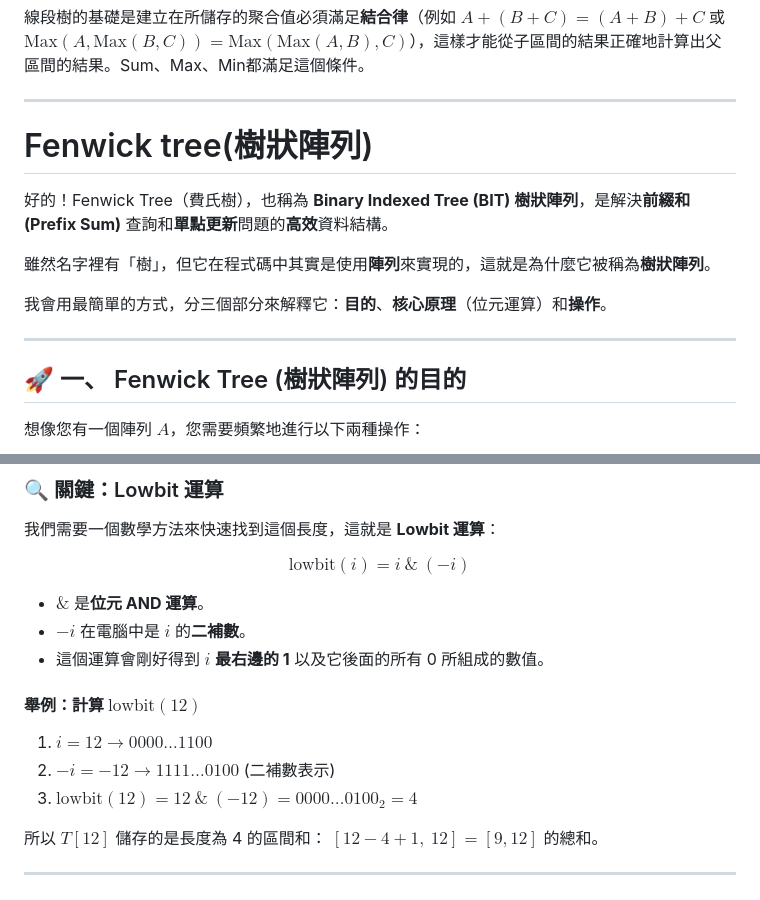
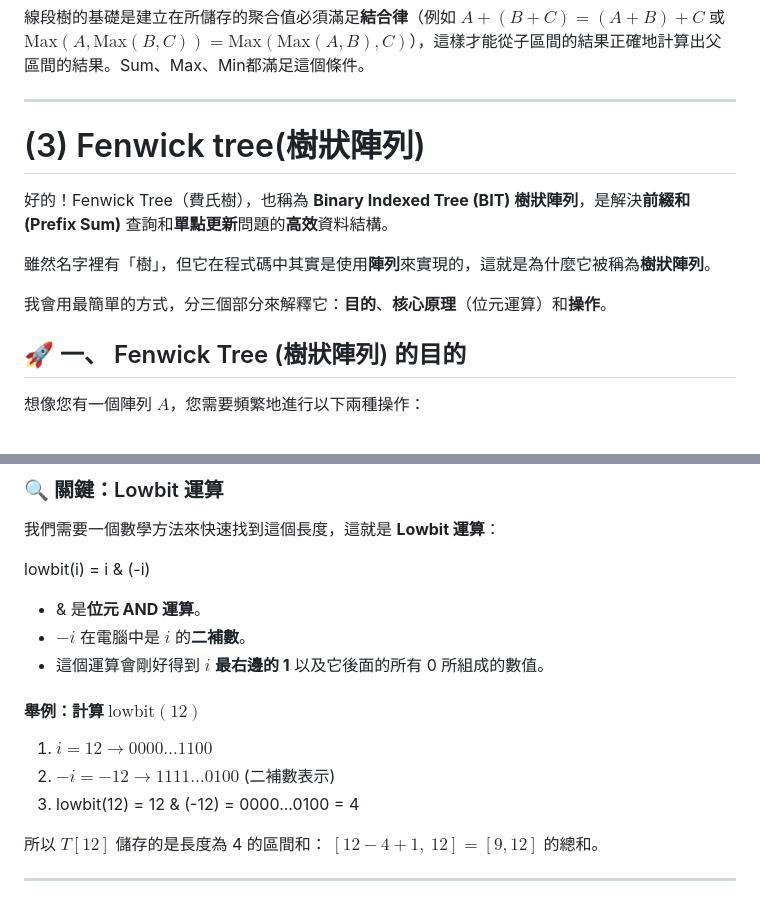
Before and after one commit to Thomas-debuger/11401_CS203A, a Markdown page: notes/trees.md, 2 parts joined by grey strips. Drawn GitHub-style.

```diff
--- a/notes/trees.md
+++ b/notes/trees.md
@@ -700,15 +700,13 @@ Segment Tree (線段樹) 的每個節點儲存的內容**不是固定的**，它
 
 ---
 
-# Fenwick tree(樹狀陣列)
+# (3) Fenwick tree(樹狀陣列)
 
 好的！Fenwick Tree（費氏樹），也稱為 **Binary Indexed Tree (BIT) 樹狀陣列**，是解決**前綴和 (Prefix Sum)** 查詢和**單點更新**問題的**高效**資料結構。
 
 雖然名字裡有「樹」，但它在程式碼中其實是使用**陣列**來實現的，這就是為什麼它被稱為**樹狀陣列**。
 
 我會用最簡單的方式，分三個部分來解釋它：**目的**、**核心原理**（位元運算）和**操作**。
-
----
 
 ## 🚀 一、 Fenwick Tree (樹狀陣列) 的目的
 
@@ -750,16 +746,16 @@ $$\text{Length} = i \text{ 的二進位表示中，最右邊那個 } 1 \text{
 
 我們需要一個數學方法來快速找到這個長度，這就是 **Lowbit 運算**：
 
-$$\text{lowbit}(i) = i \ \& \ (-i)$$
+lowbit(i) = i & (-i)
 
-* $\&$ 是**位元 AND 運算**。
+* & 是**位元 AND 運算**。
 * $-i$ 在電腦中是 $i$ 的**二補數**。
 * 這個運算會剛好得到 $i$ **最右邊的 1** 以及它後面的所有 0 所組成的數值。
 
 #### 舉例：計算 $\text{lowbit}(12)$
 1.  $i = 12 \rightarrow 0000\dots1100$
 2.  $-i = -12 \rightarrow 1111\dots0100$ (二補數表示)
-3.  $\text{lowbit}(12) = 12 \ \& \ (-12) = 0000\dots0100_2 = 4$
+3.  lowbit(12) = 12 & (-12) = 0000...0100 = 4
 
 所以 $T[12]$ 儲存的是長度為 4 的區間和： $[12 - 4 + 1, \ 12] = [9, 12]$ 的總和。
 
```
Also changed, not shown: other parts of notes/trees.md (+2 -4 lines).
